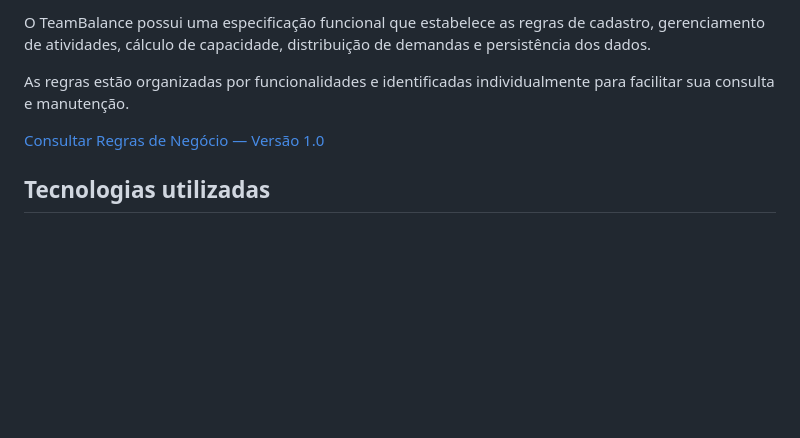
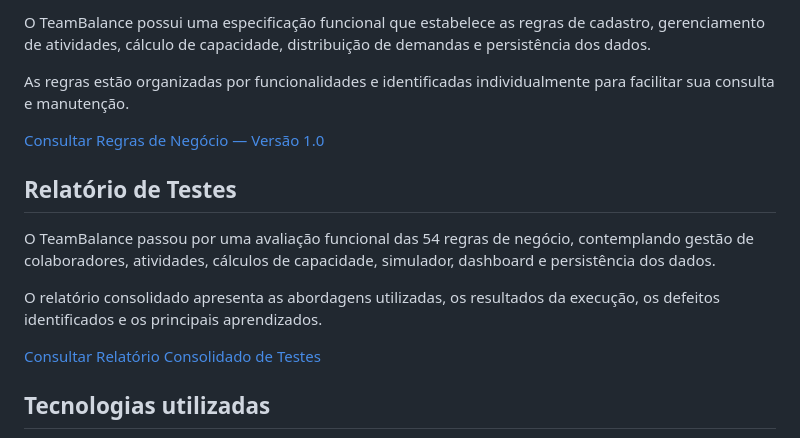
Before and after one commit to RoxaneNayara/teambalance, a Markdown page: README.md, the part around the change. Rendered like a GitHub page; blank space fills up the shorter version.

Commit message:
Add Test Report section to README
Added a new section for the Test Report detailing the evaluation of business rules and providing a link to the consolidated test report.

```diff
--- a/README.md
+++ b/README.md
@@ -72,6 +72,14 @@ As regras estão organizadas por funcionalidades e identificadas individualmente
 
 [Consultar Regras de Negócio — Versão 1.0](docs/Regras_de_Negocio_v1.0.md)
 
+## Relatório de Testes
+
+O TeamBalance passou por uma avaliação funcional das 54 regras de negócio, contemplando gestão de colaboradores, atividades, cálculos de capacidade, simulador, dashboard e persistência dos dados.
+
+O relatório consolidado apresenta as abordagens utilizadas, os resultados da execução, os defeitos identificados e os principais aprendizados.
+
+[Consultar Relatório Consolidado de Testes](docs/TeamBalance_Relatorio_Consolidado_Publico_Atualizado.md)
+
 ## Tecnologias utilizadas
 
 - **HTML5** — estrutura da aplicação.
```
